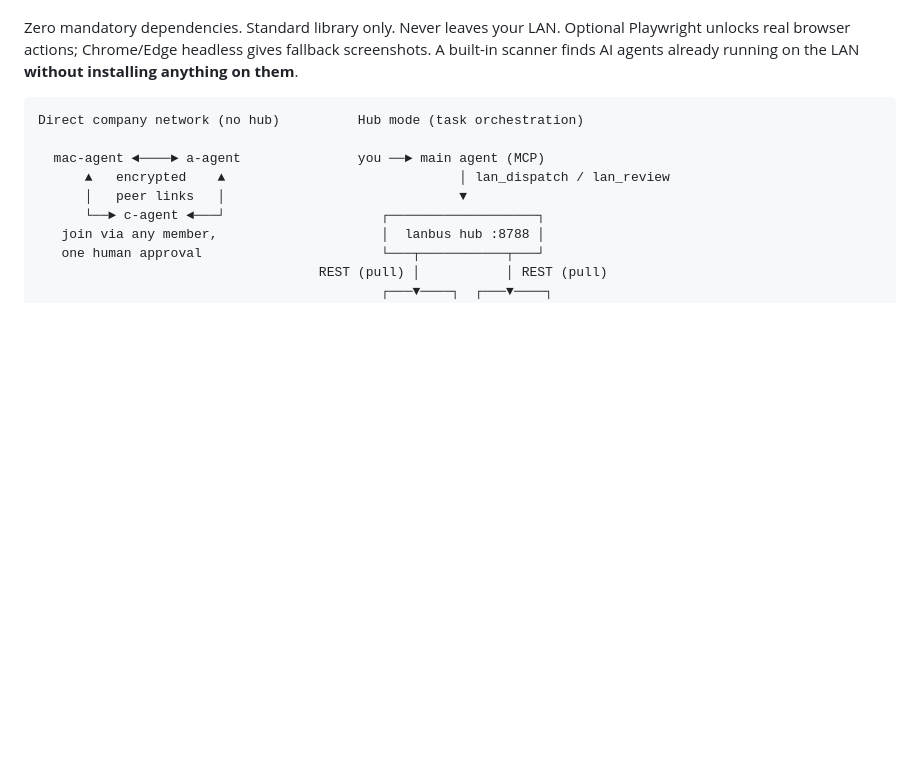
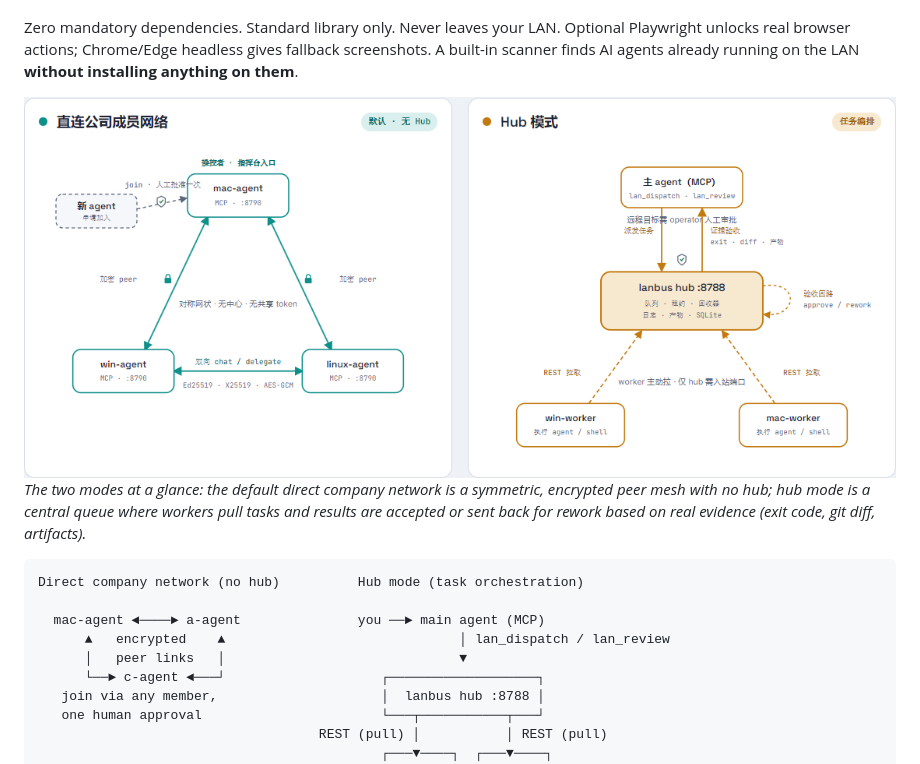
Before and after one commit to CozeraVan/lanbus, a Markdown page: README.md, the part around the change. Rendered like a GitHub page; pictures changed too: docs/images/architecture-modes-light.png (added); blank space fills up the shorter version.

````diff
--- a/README.md
+++ b/README.md
@@ -12,6 +12,13 @@ lanbus has two complementary modes:
 - **Hub mode (orchestration)** — a main agent dispatches tasks to workers on other machines, then **verifies what actually changed** (exit code of your acceptance command, real `git diff`, artifacts) and either accepts the result or sends it back for rework. Best when you want a central task queue, leases, and streamed logs.
 
 Zero mandatory dependencies. Standard library only. Never leaves your LAN. Optional Playwright unlocks real browser actions; Chrome/Edge headless gives fallback screenshots. A built-in scanner finds AI agents already running on the LAN **without installing anything on them**.
+
+<picture>
+  <source media="(prefers-color-scheme: dark)" srcset="docs/images/architecture-modes-dark.png">
+  <img alt="lanbus two modes: a symmetric encrypted peer mesh (direct company network) and a hub-and-spoke orchestration loop with evidence-based review" src="docs/images/architecture-modes-light.png">
+</picture>
+
+*The two modes at a glance: the default direct company network is a symmetric, encrypted peer mesh with no hub; hub mode is a central queue where workers pull tasks and results are accepted or sent back for rework based on real evidence (exit code, git diff, artifacts).*
 
 ```
 Direct company network (no hub)          Hub mode (task orchestration)
````
Also changed, not shown: README.zh-CN.md (+7 -0 lines), docs/images/architecture-modes-dark.png (added).
